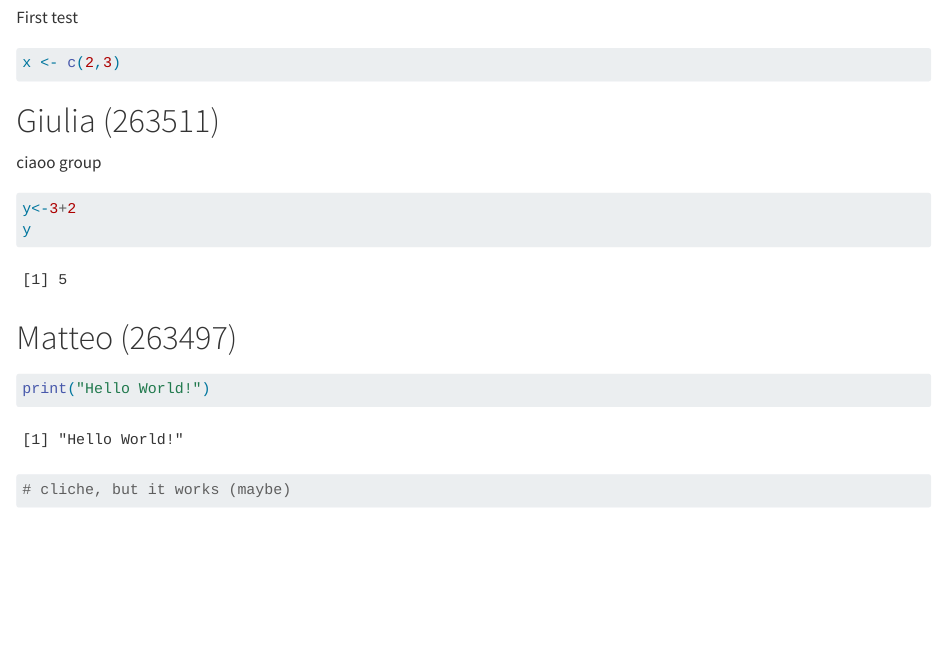
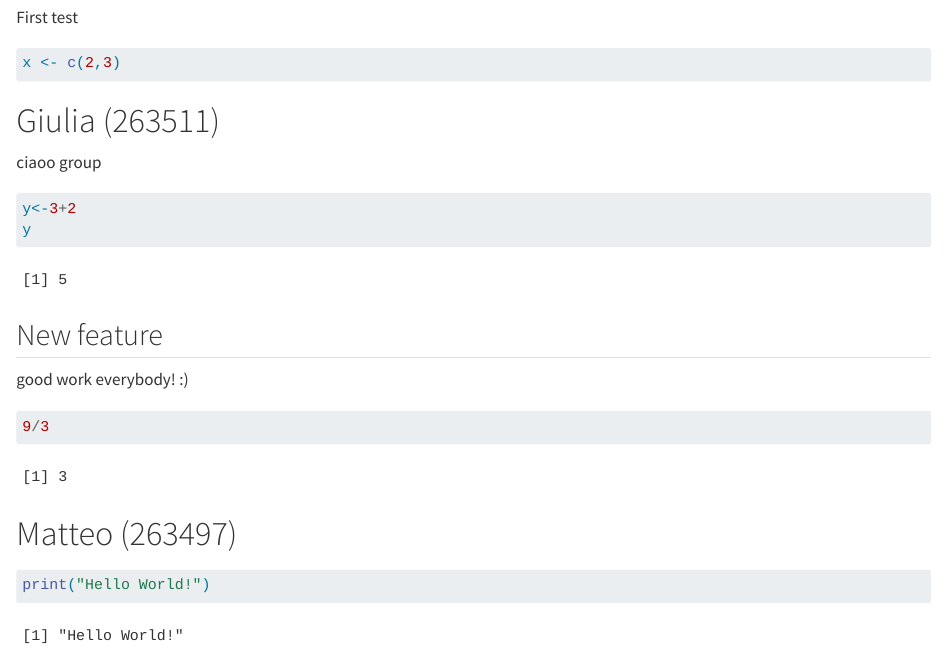
Before and after one commit to rforbiodatascience26/group05, a Quarto document (group_document.qmd): the page in a window 1100 px wide, from 590 px down. Rendered offline with R 4.5, knitr and Pandoc in place of Quarto, with nearby package versions.

Commit message:
new feature from s263511

````diff
--- a/group_document.qmd
+++ b/group_document.qmd
@@ -48,6 +49,14 @@ y<-3+2
 y
 ```
 
+## New feature
+
+good work everybody! :)
+
+```{r}
+9/3
+```
+
 # Matteo (263497)
 
 ```{r}
````
Also changed, not shown: group_document.qmd (1 more changed lines).
